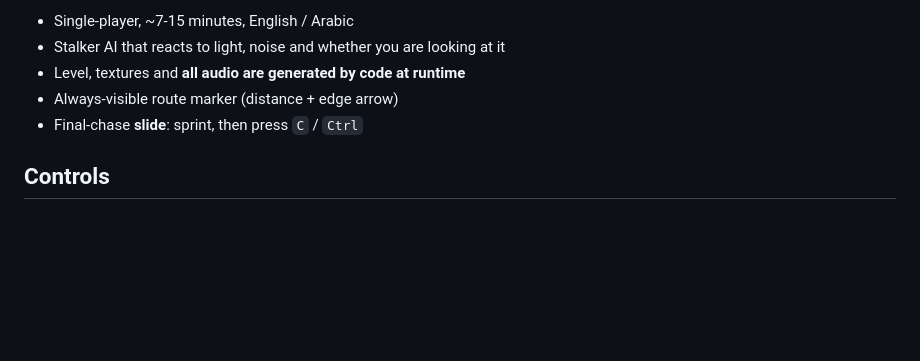
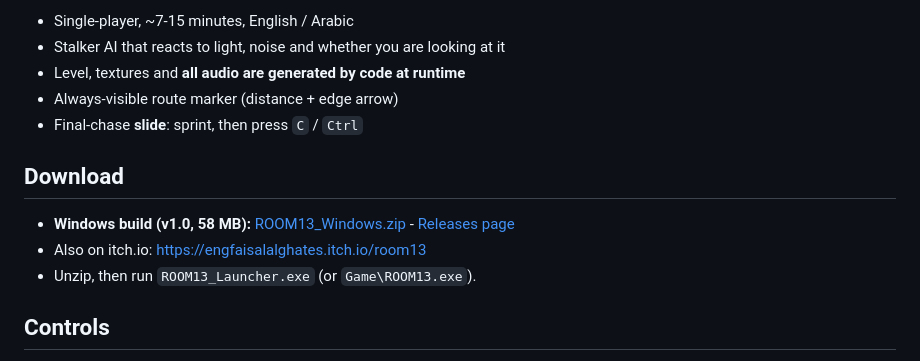
Before and after one commit to FaisalAlghates/ROOM13, a Markdown page: README.md, the part around one of its changes. Rendered like a GitHub page; blank space fills up the shorter version.

Commit message:
README: add download links (GitHub Release v1.0, itch.io)

```diff
--- a/README.md
+++ b/README.md
@@ -13,6 +13,10 @@ It is 3:17 AM. You are Patient 013. Something tall and silent only moves when yo
 - Always-visible route marker (distance + edge arrow)
 - Final-chase **slide**: sprint, then press `C` / `Ctrl`
 
+## Download
+- **Windows build (v1.0, 58 MB):** [ROOM13_Windows.zip](https://github.com/FaisalAlghates/ROOM13/releases/download/v1.0/ROOM13_Windows.zip) - [Releases page](https://github.com/FaisalAlghates/ROOM13/releases)
+- Also on itch.io: https://engfaisalalghates.itch.io/room13
+- Unzip, then run `ROOM13_Launcher.exe` (or `Game\ROOM13.exe`).
 ## Controls
 `WASD` move · `Mouse` look · `Shift` sprint · `C`/`Ctrl` crouch (slide while sprinting in the last stage) · `E` interact / hide · `F` flashlight · `R` change battery · `G` / `RMB` throw · `Tab` phone / map · `H` hint · `Esc` pause · `F11` window / fullscreen · `L` language (menu)
 
```
Also changed, not shown: other parts of README.md (+2 -2 lines).
